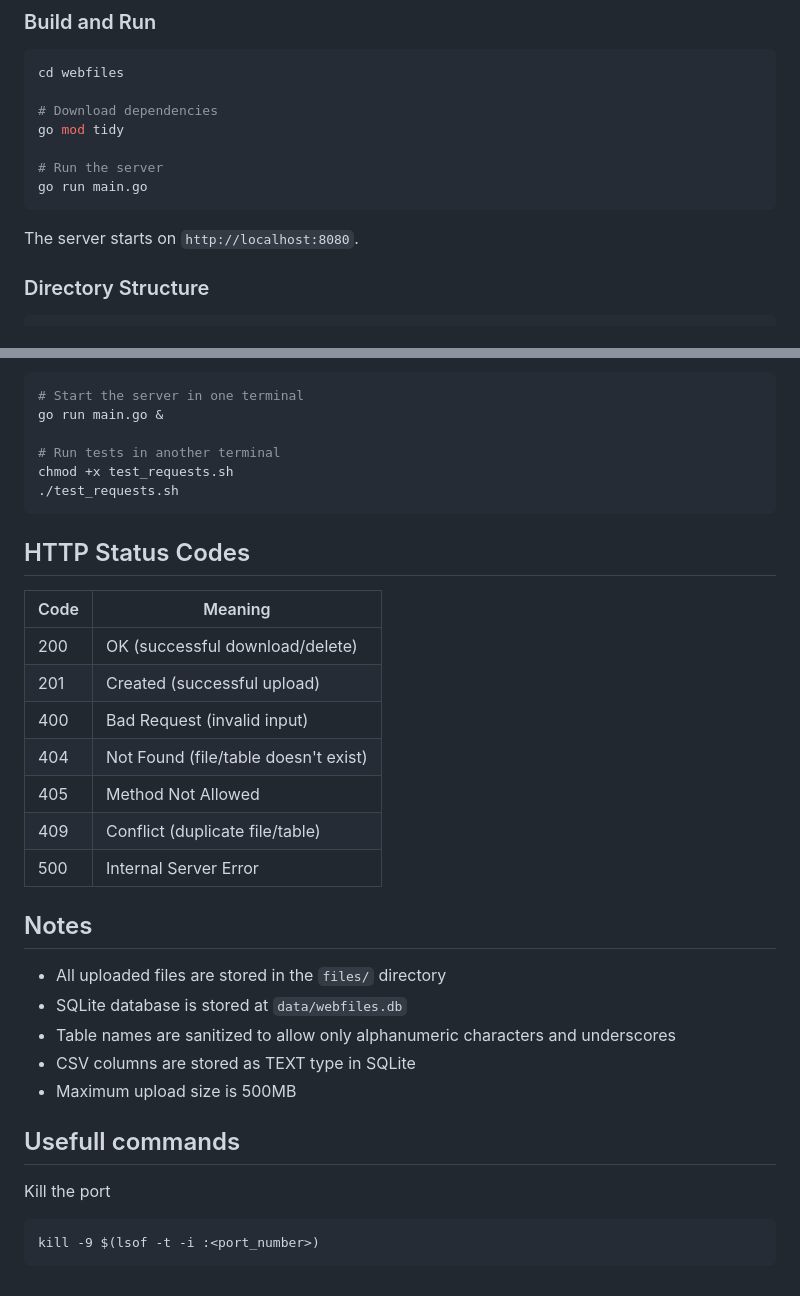
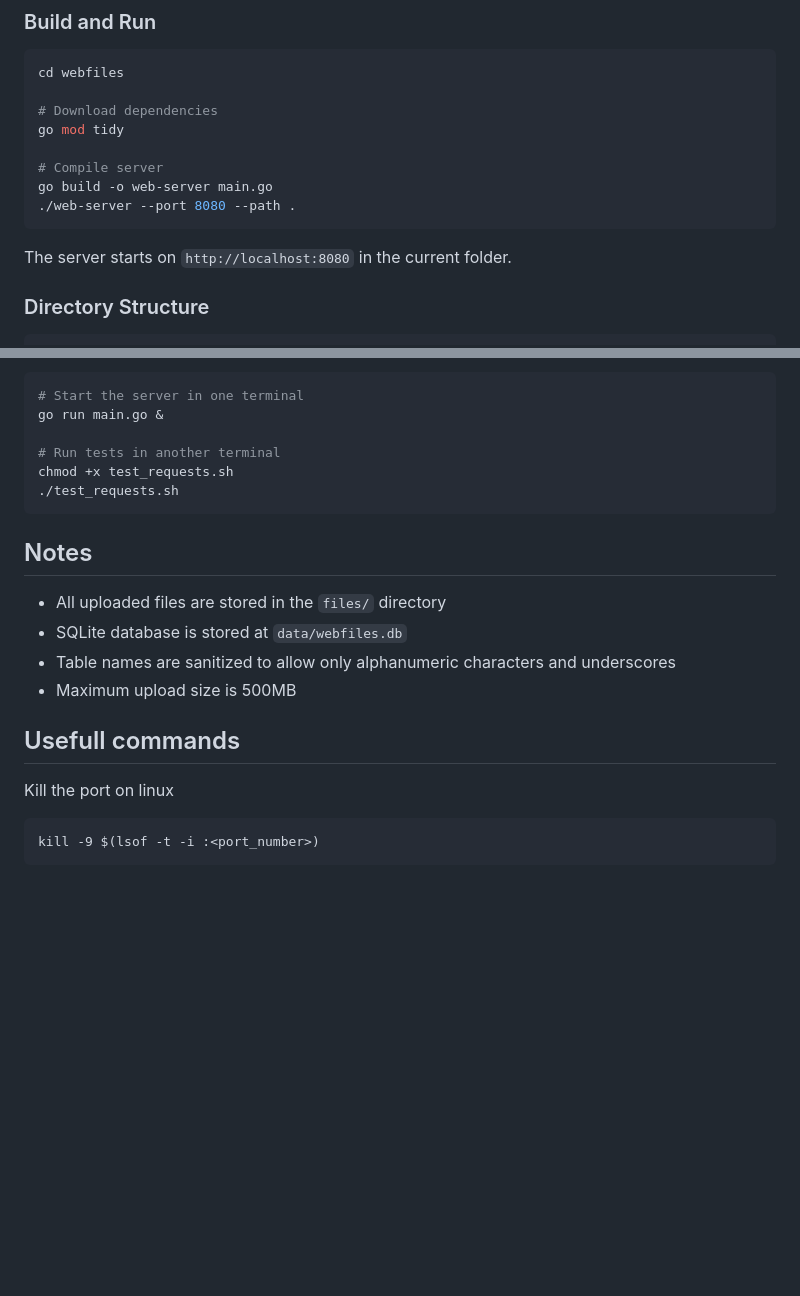
Before and after one commit to ControlSoup/webfiles, a Markdown page: README.md, 2 parts joined by grey strips. Drawn GitHub-style; blank space fills up the shorter version.

````diff
--- a/README.md
+++ b/README.md
@@ -18,11 +18,12 @@ cd webfiles
 # Download dependencies
 go mod tidy
 
-# Run the server
-go run main.go
+# Compile server
+go build -o web-server main.go
+./web-server --port 8080 --path .
 ```
 
-The server starts on `http://localhost:8080`.
+The server starts on `http://localhost:8080` in the current folder.
 
 ### Directory Structure
 
@@ -149,29 +150,16 @@ chmod +x test_requests.sh
 ./test_requests.sh
 ```
 
-## HTTP Status Codes
-
-| Code | Meaning |
-|------|---------|
-| 200  | OK (successful download/delete) |
-| 201  | Created (successful upload) |
-| 400  | Bad Request (invalid input) |
-| 404  | Not Found (file/table doesn't exist) |
-| 405  | Method Not Allowed |
-| 409  | Conflict (duplicate file/table) |
-| 500  | Internal Server Error |
-
 ## Notes
 
 - All uploaded files are stored in the `files/` directory
 - SQLite database is stored at `data/webfiles.db`
 - Table names are sanitized to allow only alphanumeric characters and underscores
-- CSV columns are stored as TEXT type in SQLite
 - Maximum upload size is 500MB
 
 ## Usefull commands
 
-Kill the port
+Kill the port on linux
 ```
 kill -9 $(lsof -t -i :<port_number>)
 ```
````
